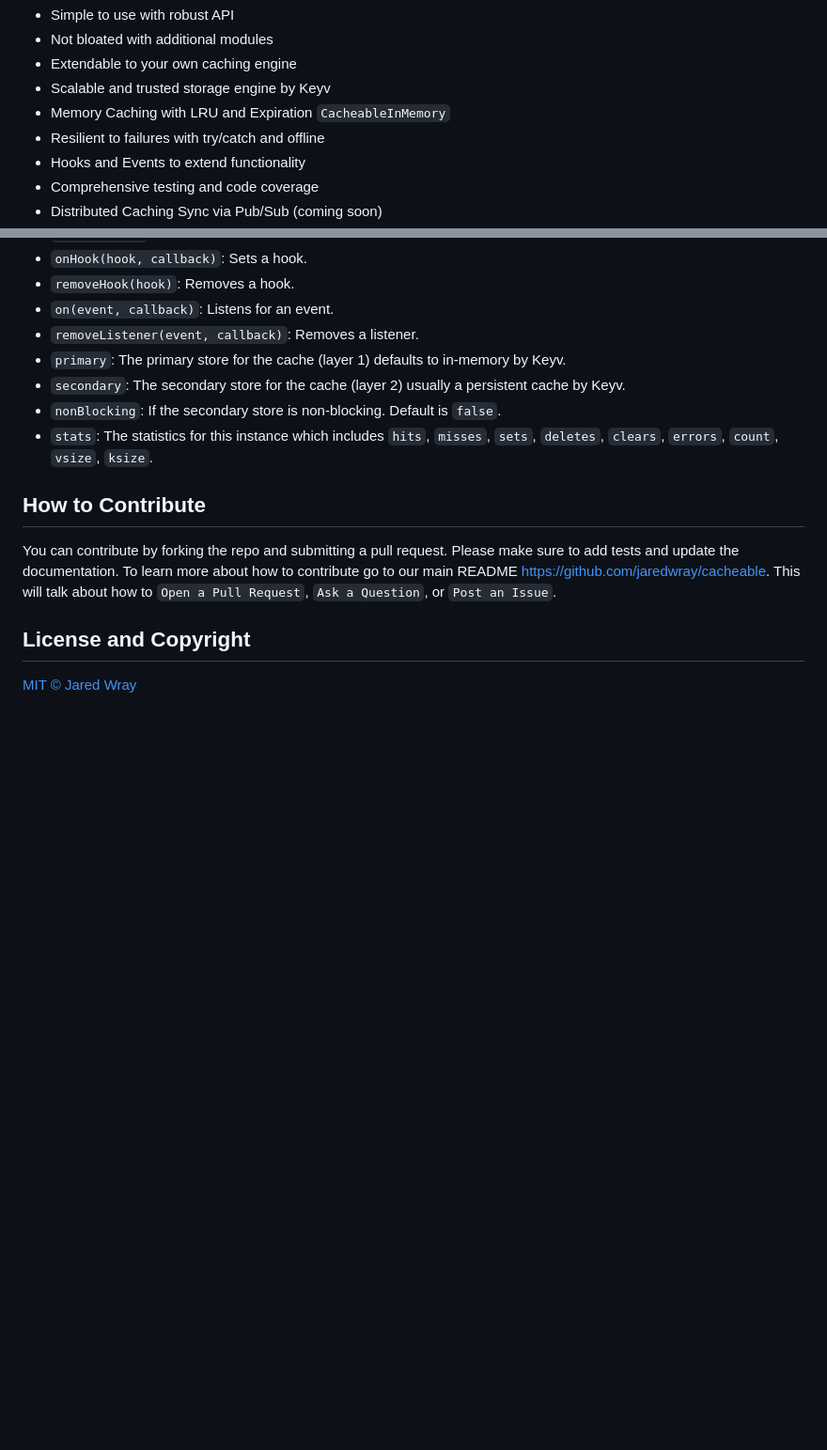
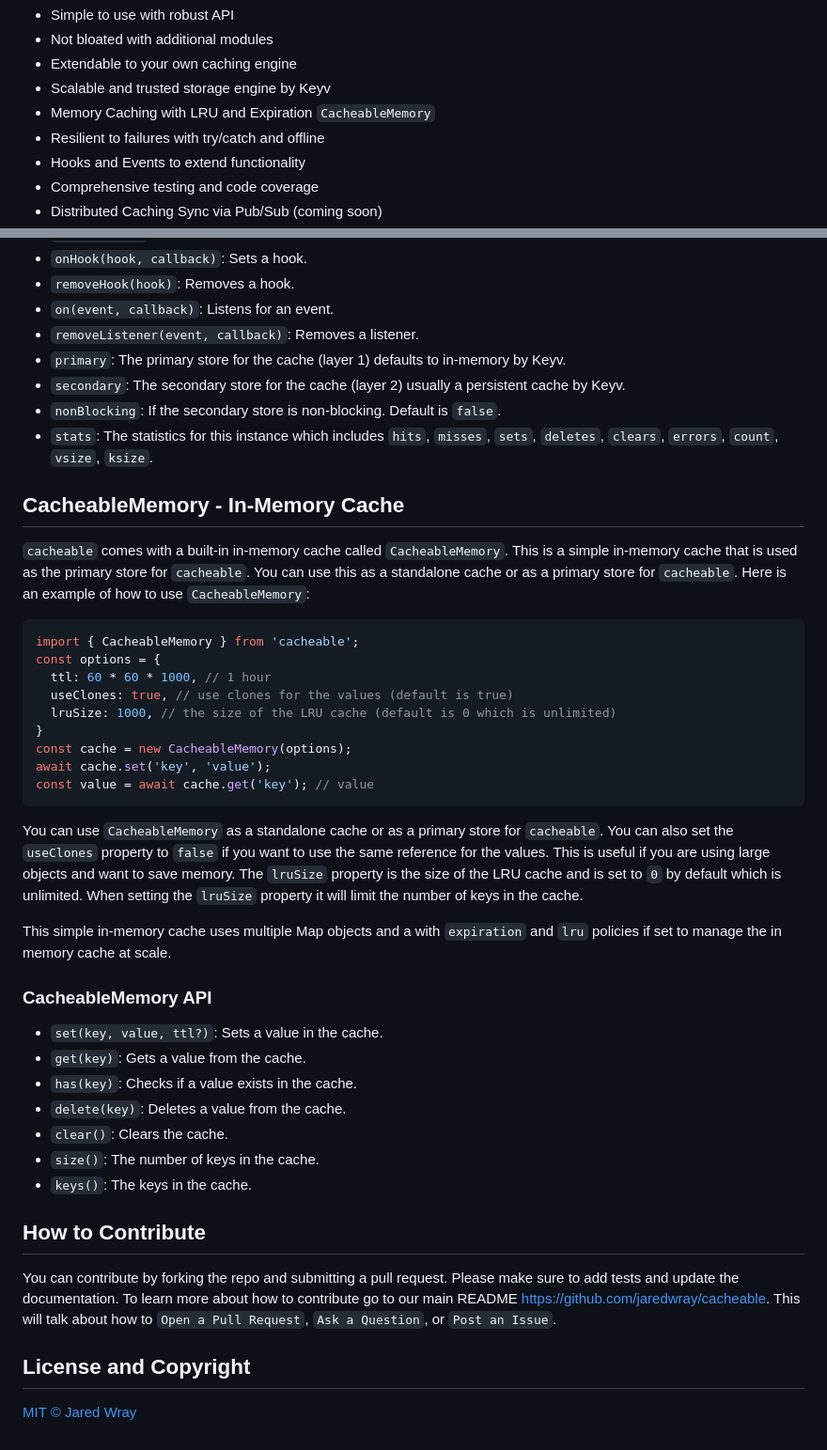
Before and after one commit to jaredwray/cacheable, a Markdown page: packages/cacheable/README.md, 2 parts joined by grey strips. Shown at 94% size. Drawn GitHub-style; blank space fills up the shorter version.

````diff
--- a/packages/cacheable/README.md
+++ b/packages/cacheable/README.md
@@ -15,7 +15,7 @@
 * Not bloated with additional modules
 * Extendable to your own caching engine
 * Scalable and trusted storage engine by Keyv
-* Memory Caching with LRU and Expiration `CacheableInMemory`
+* Memory Caching with LRU and Expiration `CacheableMemory`
 * Resilient to failures with try/catch and offline
 * Hooks and Events to extend functionality
 * Comprehensive testing and code coverage
@@ -175,6 +175,37 @@ _This does not enable statistics for your layer 2 cache as that is a distributed
 * `nonBlocking`: If the secondary store is non-blocking. Default is `false`.
 * `stats`: The statistics for this instance which includes `hits`, `misses`, `sets`, `deletes`, `clears`, `errors`, `count`, `vsize`, `ksize`.
 
+## CacheableMemory - In-Memory Cache
+
+`cacheable` comes with a built-in in-memory cache called `CacheableMemory`. This is a simple in-memory cache that is used as the primary store for `cacheable`. You can use this as a standalone cache or as a primary store for `cacheable`. Here is an example of how to use `CacheableMemory`:
+
+```javascript
+import { CacheableMemory } from 'cacheable';
+const options = {
+  ttl: 60 * 60 * 1000, // 1 hour
+  useClones: true, // use clones for the values (default is true)
+  lruSize: 1000, // the size of the LRU cache (default is 0 which is unlimited)
+}
+const cache = new CacheableMemory(options);
+await cache.set('key', 'value');
+const value = await cache.get('key'); // value
+```
+
+You can use `CacheableMemory` as a standalone cache or as a primary store for `cacheable`. You can also set the `useClones` property to `false` if you want to use the same reference for the values. This is useful if you are using large objects and want to save memory. The `lruSize` property is the size of the LRU cache and is set to `0` by default which is unlimited. When setting the `lruSize` property it will limit the number of keys in the cache.
+
+This simple in-memory cache uses multiple Map objects and a with `expiration` and `lru` policies if set to manage the in memory cache at scale.
+
+### CacheableMemory API
+
+* `set(key, value, ttl?)`: Sets a value in the cache.
+* `get(key)`: Gets a value from the cache.
+* `has(key)`: Checks if a value exists in the cache.
+* `delete(key)`: Deletes a value from the cache.
+* `clear()`: Clears the cache.
+* `size()`: The number of keys in the cache.
+* `keys()`: The keys in the cache.
+
+
 ## How to Contribute
 
 You can contribute by forking the repo and submitting a pull request. Please make sure to add tests and update the documentation. To learn more about how to contribute go to our main README [https://github.com/jaredwray/cacheable](https://github.com/jaredwray/cacheable). This will talk about how to `Open a Pull Request`, `Ask a Question`, or `Post an Issue`.
````
